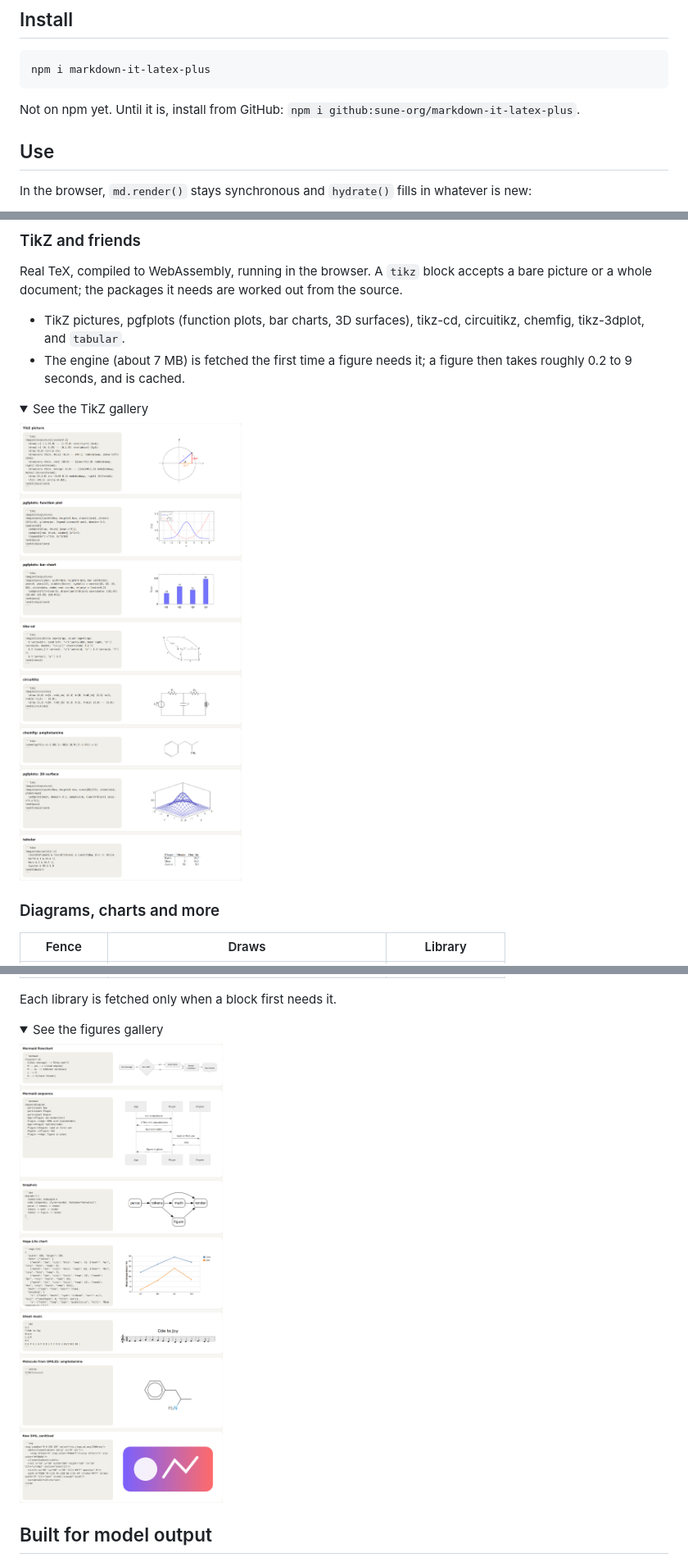
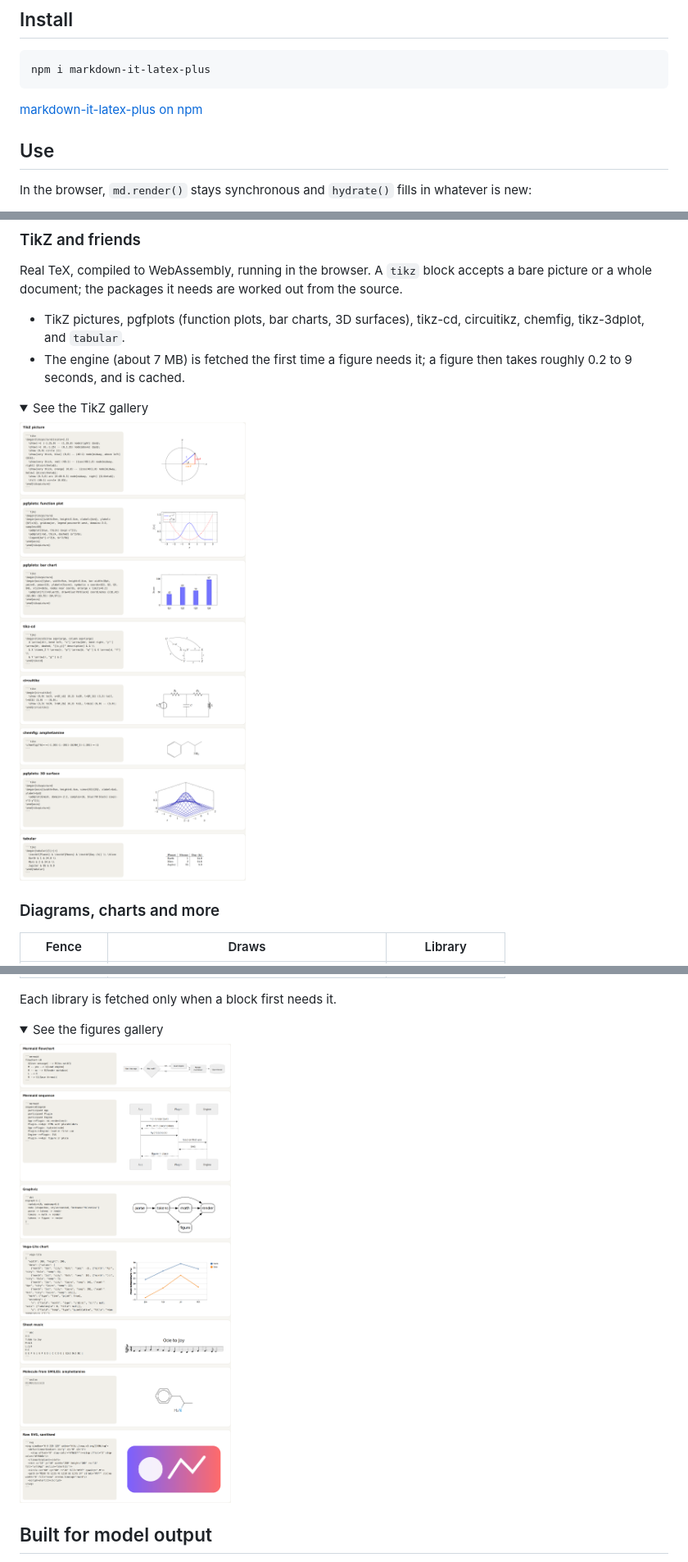
Before and after one commit to sune-org/markdown-it-latex-plus, a Markdown page: docs/README.md, 3 parts joined by grey strips. Shown at 82% size. Drawn GitHub-style; pictures changed too: docs/img/figures.png, docs/img/tikz.png; folded sections open.

````diff
--- a/docs/README.md
+++ b/docs/README.md
@@ -29,7 +29,7 @@ Fenced code blocks that render as figures:
 npm i markdown-it-latex-plus
 ```
 
-Not on npm yet. Until it is, install from GitHub: `npm i github:sune-org/markdown-it-latex-plus`.
+[markdown-it-latex-plus on npm](https://www.npmjs.com/package/markdown-it-latex-plus)
 
 ## Use
 
````
Also changed, not shown: other parts of docs/README.md (+1 -1 lines), docs/img/glance.png, 9 other files.
